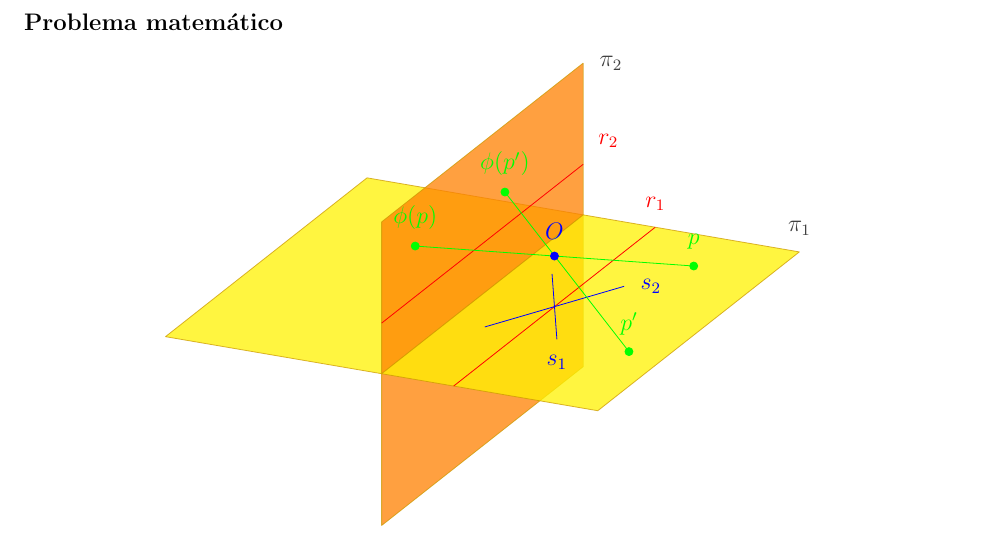
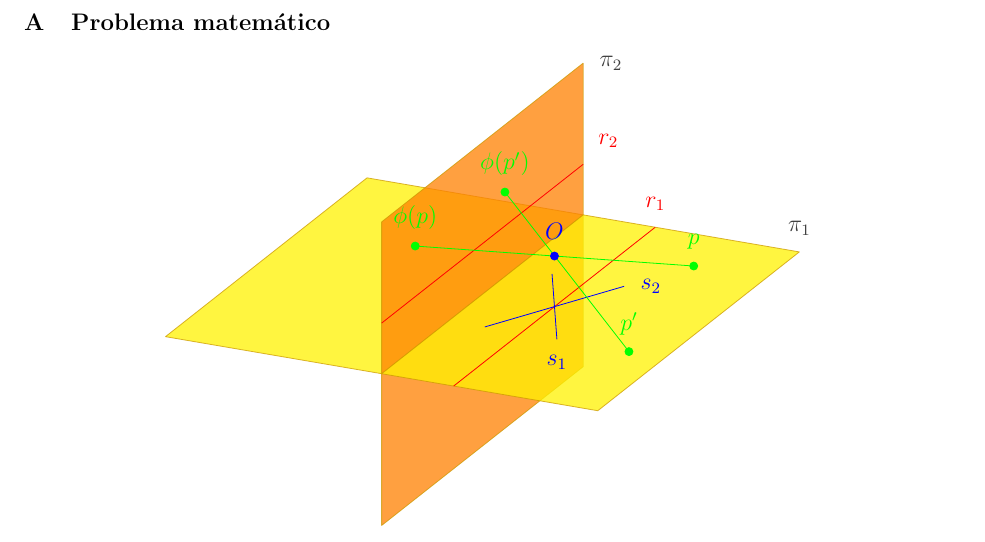
Before and after one commit to ApuntsFME/LatexFME, a LaTeX book (Algebra_Multilineal_i_Geometria_Projectiva/main.tex): part of page 30 of 72, cut so that both start at the same text. Compiled offline with pdfLaTeX; TikZ figures are drawn from their code, not taken from saved files.

Commit message:
Mes multi :kissing_heart:

```diff
--- a/Algebra_Multilineal_i_Geometria_Projectiva/main.tex
+++ b/Algebra_Multilineal_i_Geometria_Projectiva/main.tex
@@ -56,6 +56,8 @@
 \DeclareMathOperator{\disc}{disc}
 
 \let\emptyset\varnothing
+\renewcommand{\thesubsubsection}{\Alph{subsubsection}}
+\setcounter{secnumdepth}{4}
 
 \hypersetup{
 	colorlinks,
```
